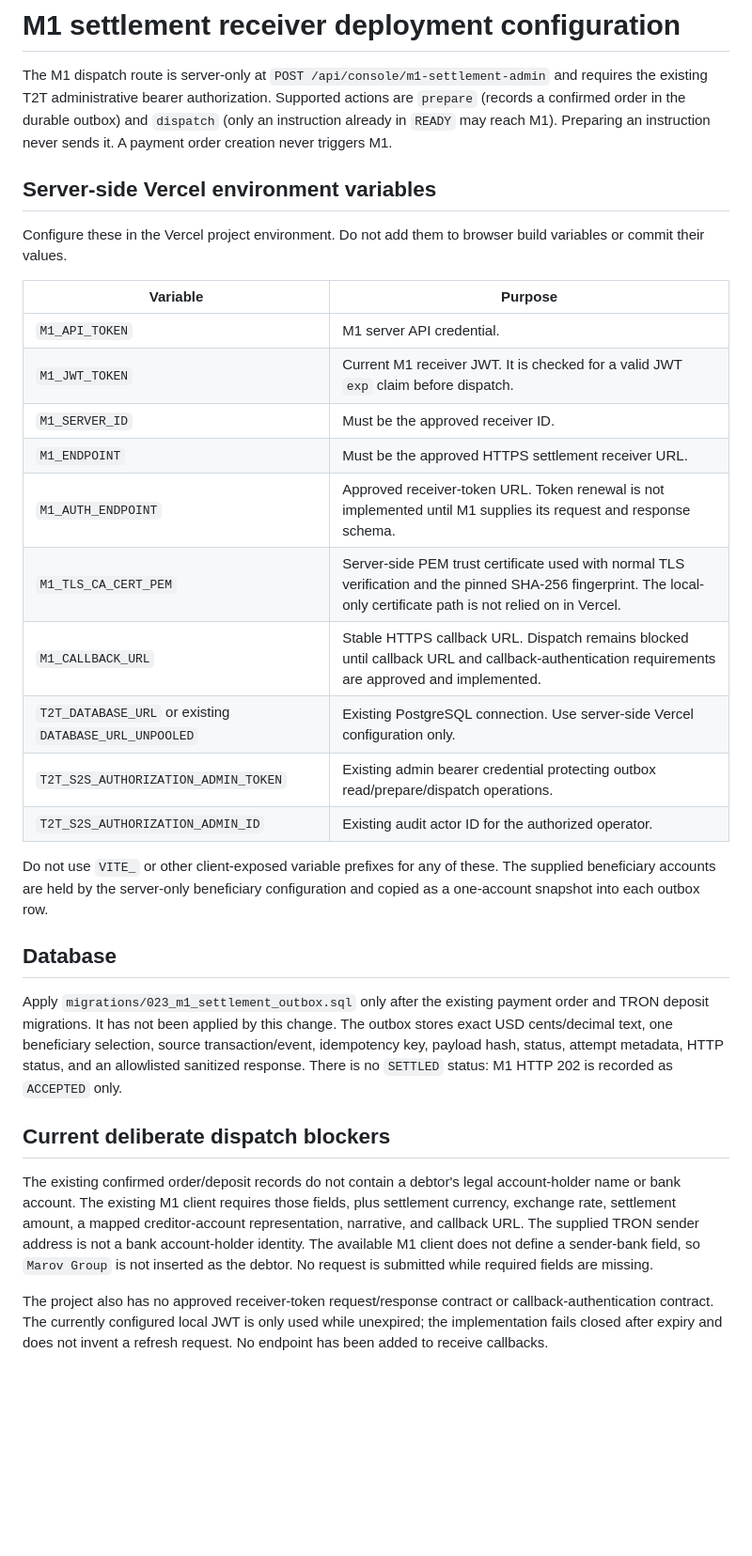
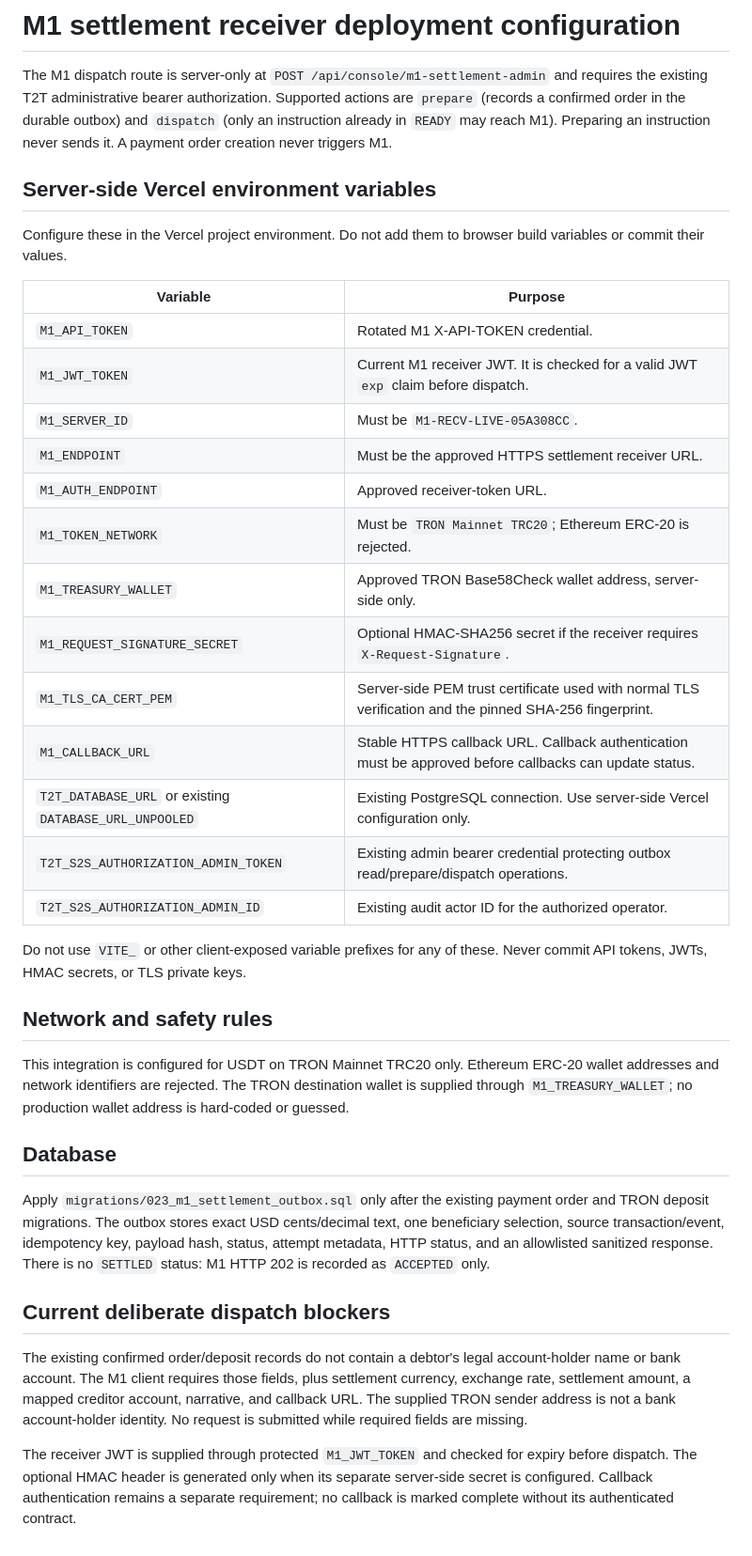
Before and after one commit to Shayaannawaz65/shayaannawaz65-gmail.com, a Markdown page: docs/M1_RECEIVER_DEPLOYMENT.md, the part around the change. Shown at 94% size. GitHub-like rendering; blank space fills up the shorter version.

Commit message:
Document TRON TRC20-only M1 settlement configuration

```diff
--- a/docs/M1_RECEIVER_DEPLOYMENT.md
+++ b/docs/M1_RECEIVER_DEPLOYMENT.md
@@ -3,8 +3,8 @@
 The M1 dispatch route is server-only at `POST /api/console/m1-settlement-admin`
 and requires the existing T2T administrative bearer authorization. Supported
 actions are `prepare` (records a confirmed order in the durable outbox) and
-`dispatch` (only an instruction already in `READY` may reach M1). Preparing an
-instruction never sends it. A payment order creation never triggers M1.
+`dispatch` (only an instruction already in `READY` may reach M1). Preparing
+an instruction never sends it. A payment order creation never triggers M1.
 
 ## Server-side Vercel environment variables
 
@@ -13,41 +13,50 @@ build variables or commit their values.
 
 | Variable | Purpose |
 | --- | --- |
-| `M1_API_TOKEN` | M1 server API credential. |
+| `M1_API_TOKEN` | Rotated M1 X-API-TOKEN credential. |
 | `M1_JWT_TOKEN` | Current M1 receiver JWT. It is checked for a valid JWT `exp` claim before dispatch. |
-| `M1_SERVER_ID` | Must be the approved receiver ID. |
+| `M1_SERVER_ID` | Must be `M1-RECV-LIVE-05A308CC`. |
 | `M1_ENDPOINT` | Must be the approved HTTPS settlement receiver URL. |
-| `M1_AUTH_ENDPOINT` | Approved receiver-token URL. Token renewal is not implemented until M1 supplies its request and response schema. |
-| `M1_TLS_CA_CERT_PEM` | Server-side PEM trust certificate used with normal TLS verification and the pinned SHA-256 fingerprint. The local-only certificate path is not relied on in Vercel. |
-| `M1_CALLBACK_URL` | Stable HTTPS callback URL. Dispatch remains blocked until callback URL and callback-authentication requirements are approved and implemented. |
+| `M1_AUTH_ENDPOINT` | Approved receiver-token URL. |
+| `M1_TOKEN_NETWORK` | Must be `TRON Mainnet TRC20`; Ethereum ERC-20 is rejected. |
+| `M1_TREASURY_WALLET` | Approved TRON Base58Check wallet address, server-side only. |
+| `M1_REQUEST_SIGNATURE_SECRET` | Optional HMAC-SHA256 secret if the receiver requires `X-Request-Signature`. |
+| `M1_TLS_CA_CERT_PEM` | Server-side PEM trust certificate used with normal TLS verification and the pinned SHA-256 fingerprint. |
+| `M1_CALLBACK_URL` | Stable HTTPS callback URL. Callback authentication must be approved before callbacks can update status. |
 | `T2T_DATABASE_URL` or existing `DATABASE_URL_UNPOOLED` | Existing PostgreSQL connection. Use server-side Vercel configuration only. |
 | `T2T_S2S_AUTHORIZATION_ADMIN_TOKEN` | Existing admin bearer credential protecting outbox read/prepare/dispatch operations. |
 | `T2T_S2S_AUTHORIZATION_ADMIN_ID` | Existing audit actor ID for the authorized operator. |
 
 Do not use `VITE_` or other client-exposed variable prefixes for any of these.
-The supplied beneficiary accounts are held by the server-only beneficiary
-configuration and copied as a one-account snapshot into each outbox row.
+Never commit API tokens, JWTs, HMAC secrets, or TLS private keys.
+
+## Network and safety rules
+
+This integration is configured for USDT on TRON Mainnet TRC20 only.
+Ethereum ERC-20 wallet addresses and network identifiers are rejected. The
+TRON destination wallet is supplied through `M1_TREASURY_WALLET`; no
+production wallet address is hard-coded or guessed.
 
 ## Database
 
 Apply `migrations/023_m1_settlement_outbox.sql` only after the existing payment
-order and TRON deposit migrations. It has not been applied by this change. The
-outbox stores exact USD cents/decimal text, one beneficiary selection, source
-transaction/event, idempotency key, payload hash, status, attempt metadata, HTTP
-status, and an allowlisted sanitized response. There is no `SETTLED` status:
-M1 HTTP 202 is recorded as `ACCEPTED` only.
+order and TRON deposit migrations. The outbox stores exact USD cents/decimal
+text, one beneficiary selection, source transaction/event, idempotency key,
+payload hash, status, attempt metadata, HTTP status, and an allowlisted
+sanitized response. There is no `SETTLED` status: M1 HTTP 202 is recorded as
+`ACCEPTED` only.
 
 ## Current deliberate dispatch blockers
 
 The existing confirmed order/deposit records do not contain a debtor's legal
-account-holder name or bank account. The existing M1 client requires those
-fields, plus settlement currency, exchange rate, settlement amount, a mapped
-creditor-account representation, narrative, and callback URL. The supplied
-TRON sender address is not a bank account-holder identity. The available M1
-client does not define a sender-bank field, so `Marov Group` is not inserted as
-the debtor. No request is submitted while required fields are missing.
+account-holder name or bank account. The M1 client requires those fields, plus
+settlement currency, exchange rate, settlement amount, a mapped creditor
+account, narrative, and callback URL. The supplied TRON sender address is not
+a bank account-holder identity. No request is submitted while required fields
+are missing.
 
-The project also has no approved receiver-token request/response contract or
-callback-authentication contract. The currently configured local JWT is only
-used while unexpired; the implementation fails closed after expiry and does
-not invent a refresh request. No endpoint has been added to receive callbacks.
+The receiver JWT is supplied through protected `M1_JWT_TOKEN` and checked for
+expiry before dispatch. The optional HMAC header is generated only when its
+separate server-side secret is configured. Callback authentication remains a
+separate requirement; no callback is marked complete without its authenticated
+contract.
```
